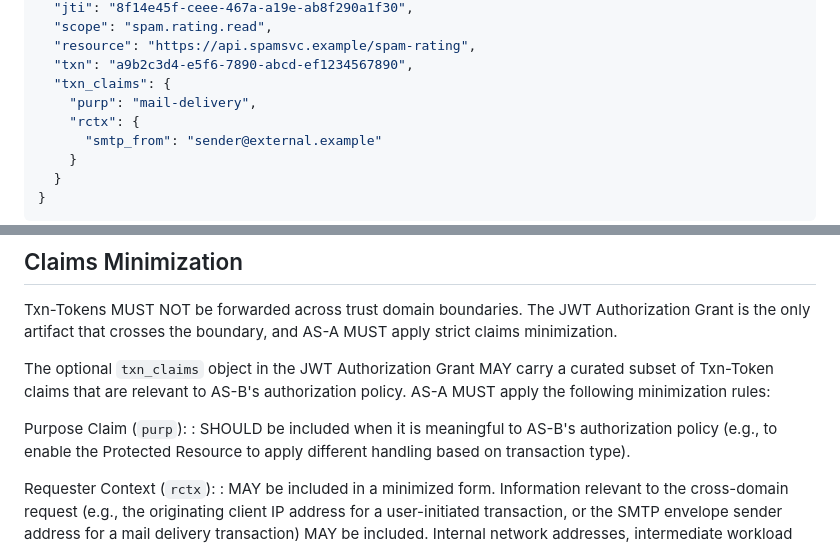
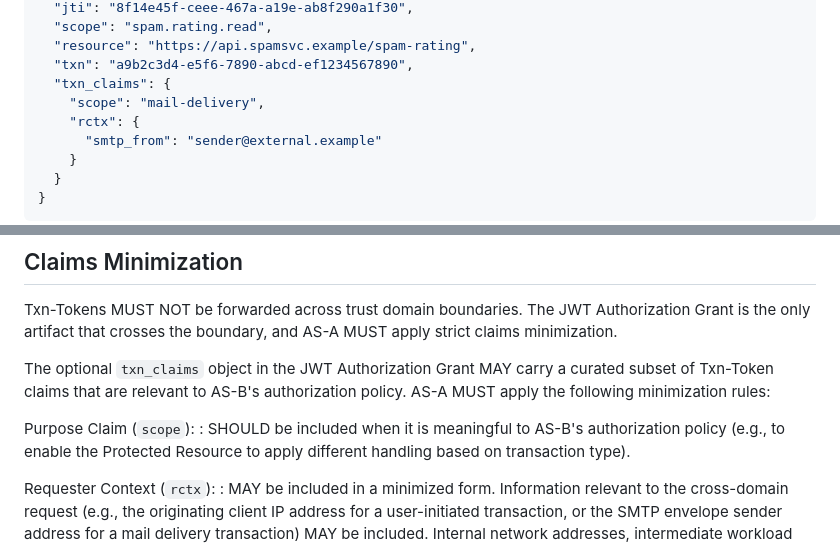
Before and after one commit to gffletch/tt_xdomain, a Markdown page: draft-fletcher-transaction-token-chaining-profile.md, 2 parts joined by grey strips. Rendered like a GitHub page.

```diff
--- a/draft-fletcher-transaction-token-chaining-profile.md
+++ b/draft-fletcher-transaction-token-chaining-profile.md
@@ -940,7 +940,7 @@ Claims:
   "resource": "https://api.spamsvc.example/spam-rating",
   "txn": "a9b2c3d4-e5f6-7890-abcd-ef1234567890",
   "txn_claims": {
-    "purp": "mail-delivery",
+    "scope": "mail-delivery",
     "rctx": {
       "smtp_from": "sender@external.example"
     }
@@ -1023,7 +1023,7 @@ carry a curated subset of Txn-Token claims that are relevant to
 AS-B's authorization policy.  AS-A MUST apply the following
 minimization rules:
 
-Purpose Claim (`purp`):
+Purpose Claim (`scope`):
 : SHOULD be included when it is meaningful to AS-B's authorization
   policy (e.g., to enable the Protected Resource to apply different
   handling based on transaction type).
```
Also changed, not shown: other parts of draft-fletcher-transaction-token-chaining-profile.md (+11 -11 lines).
